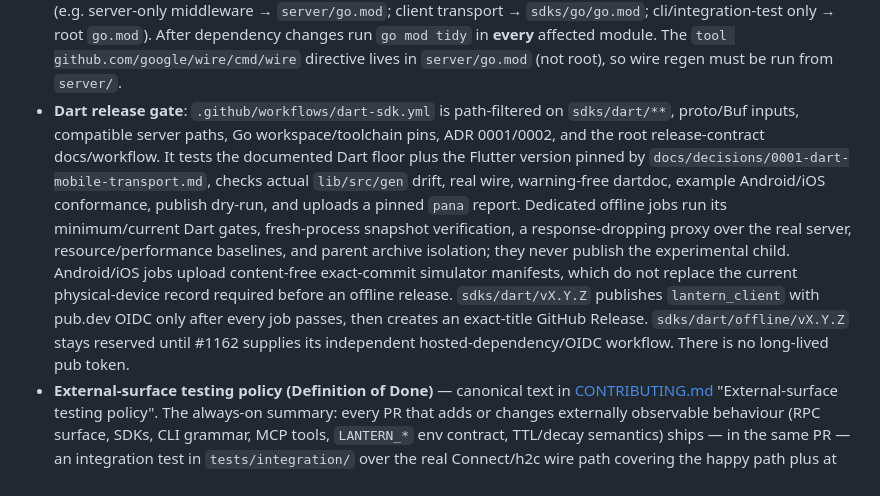
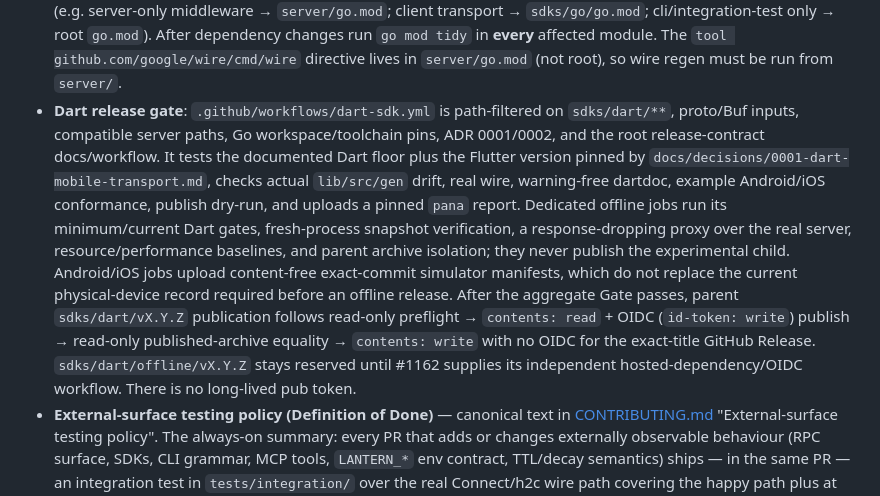
Before and after one commit to anaregdesign/lantern, a Markdown page: AGENTS.md, the part around the change. GitHub-like rendering.

Commit message:
docs: record Dart publication capability boundaries

```diff
--- a/AGENTS.md
+++ b/AGENTS.md
@@ -125,7 +125,7 @@ Release workflows publish artifacts only. Project-managed GKE deployment is reti
 - **wire and generics**: as the `// Avoiding bug of 'wire'. Generic type is not supported.` comment in `service.go` notes, wire cannot handle generic type arguments, so the provider returns the concrete `GraphCache[string, *Vertex]`. Re-check this constraint before trying to introduce generics there.
 - **Regenerating proto**: `go_package_prefix` in `buf.gen.yaml` is `github.com/anaregdesign/lantern/pb`, so the generated files land **inside the standalone `pb/` module** at `pb/graph/v1`. `go generate ./...` (or `make proto`) runs `buf generate` and rebuilds everything under `pb/`. **Do NOT pass `--clean`** — `buf`'s output root is `pb/`, and `--clean` would delete `pb/go.mod` and `pb/doc.go` along with the stubs. `buf.yaml` (v2 workspace) and `buf.gen.yaml` live at the repo root. `buf` does not need to be installed locally — the directive in [generate.go](generate.go) falls back to running buf via `go run` at the version pinned there (mirrored as `BUF_VERSION` in the Makefile — bump both together). Treat `pb/` as generated-only — never hand-edit, never add domain code there.
 - **Multi-module layout**: the workspace modules are stitched together for local dev via [go.work](go.work) and via `replace` directives in each importing module's `go.mod`. When adding a dep, place it in the module that actually uses it (e.g. server-only middleware → `server/go.mod`; client transport → `sdks/go/go.mod`; cli/integration-test only → root `go.mod`). After dependency changes run `go mod tidy` in **every** affected module. The `tool github.com/google/wire/cmd/wire` directive lives in `server/go.mod` (not root), so wire regen must be run from `server/`.
-- **Dart release gate**: `.github/workflows/dart-sdk.yml` is path-filtered on `sdks/dart/**`, proto/Buf inputs, compatible server paths, Go workspace/toolchain pins, ADR 0001/0002, and the root release-contract docs/workflow. It tests the documented Dart floor plus the Flutter version pinned by `docs/decisions/0001-dart-mobile-transport.md`, checks actual `lib/src/gen` drift, real wire, warning-free dartdoc, example Android/iOS conformance, publish dry-run, and uploads a pinned `pana` report. Dedicated offline jobs run its minimum/current Dart gates, fresh-process snapshot verification, a response-dropping proxy over the real server, resource/performance baselines, and parent archive isolation; they never publish the experimental child. Android/iOS jobs upload content-free exact-commit simulator manifests, which do not replace the current physical-device record required before an offline release. `sdks/dart/vX.Y.Z` publishes `lantern_client` with pub.dev OIDC only after every job passes, then creates an exact-title GitHub Release. `sdks/dart/offline/vX.Y.Z` stays reserved until #1162 supplies its independent hosted-dependency/OIDC workflow. There is no long-lived pub token.
+- **Dart release gate**: `.github/workflows/dart-sdk.yml` is path-filtered on `sdks/dart/**`, proto/Buf inputs, compatible server paths, Go workspace/toolchain pins, ADR 0001/0002, and the root release-contract docs/workflow. It tests the documented Dart floor plus the Flutter version pinned by `docs/decisions/0001-dart-mobile-transport.md`, checks actual `lib/src/gen` drift, real wire, warning-free dartdoc, example Android/iOS conformance, publish dry-run, and uploads a pinned `pana` report. Dedicated offline jobs run its minimum/current Dart gates, fresh-process snapshot verification, a response-dropping proxy over the real server, resource/performance baselines, and parent archive isolation; they never publish the experimental child. Android/iOS jobs upload content-free exact-commit simulator manifests, which do not replace the current physical-device record required before an offline release. After the aggregate Gate passes, parent `sdks/dart/vX.Y.Z` publication follows read-only preflight → `contents: read` + OIDC (`id-token: write`) publish → read-only published-archive equality → `contents: write` with no OIDC for the exact-title GitHub Release. `sdks/dart/offline/vX.Y.Z` stays reserved until #1162 supplies its independent hosted-dependency/OIDC workflow. There is no long-lived pub token.
 - **External-surface testing policy (Definition of Done)** — canonical text in
   [CONTRIBUTING.md](CONTRIBUTING.md) "External-surface testing policy". The always-on
   summary: every PR that adds or changes externally observable behaviour (RPC surface,
```
